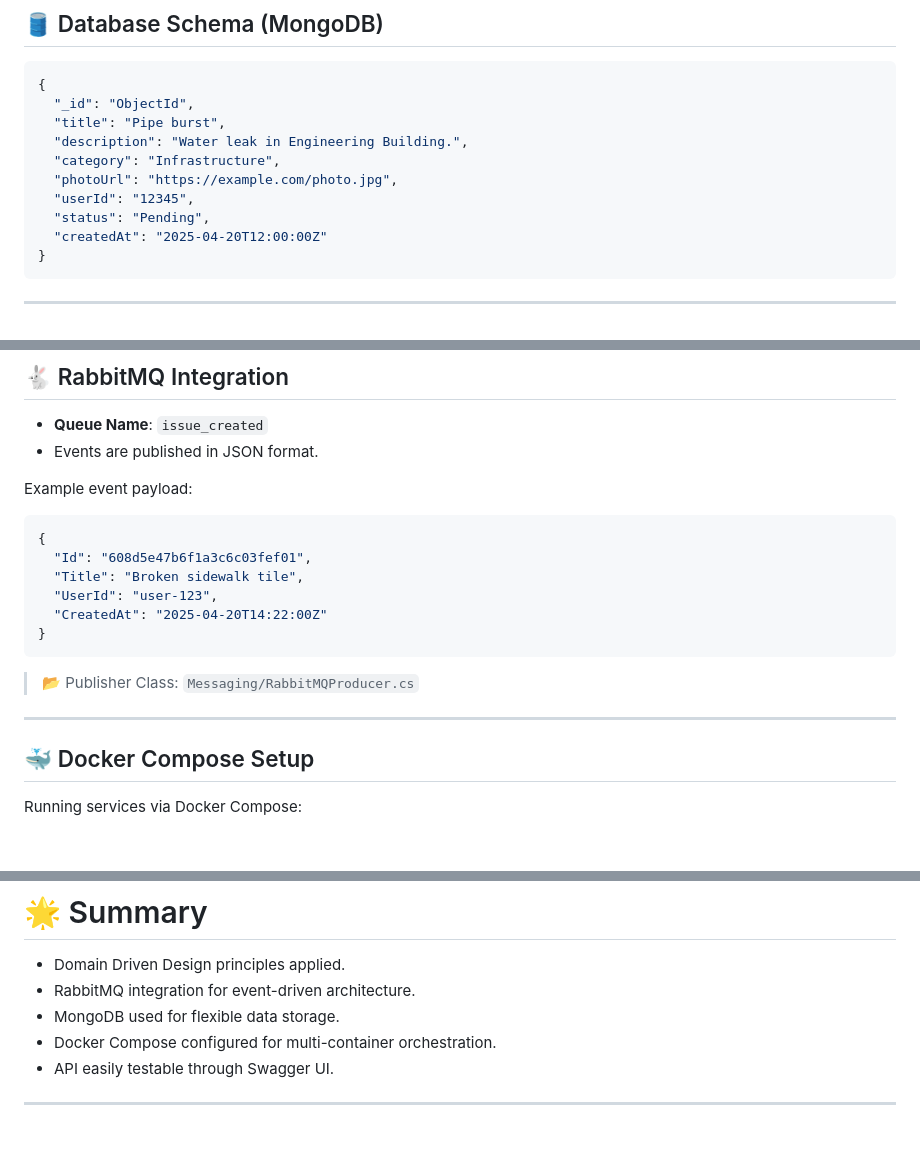
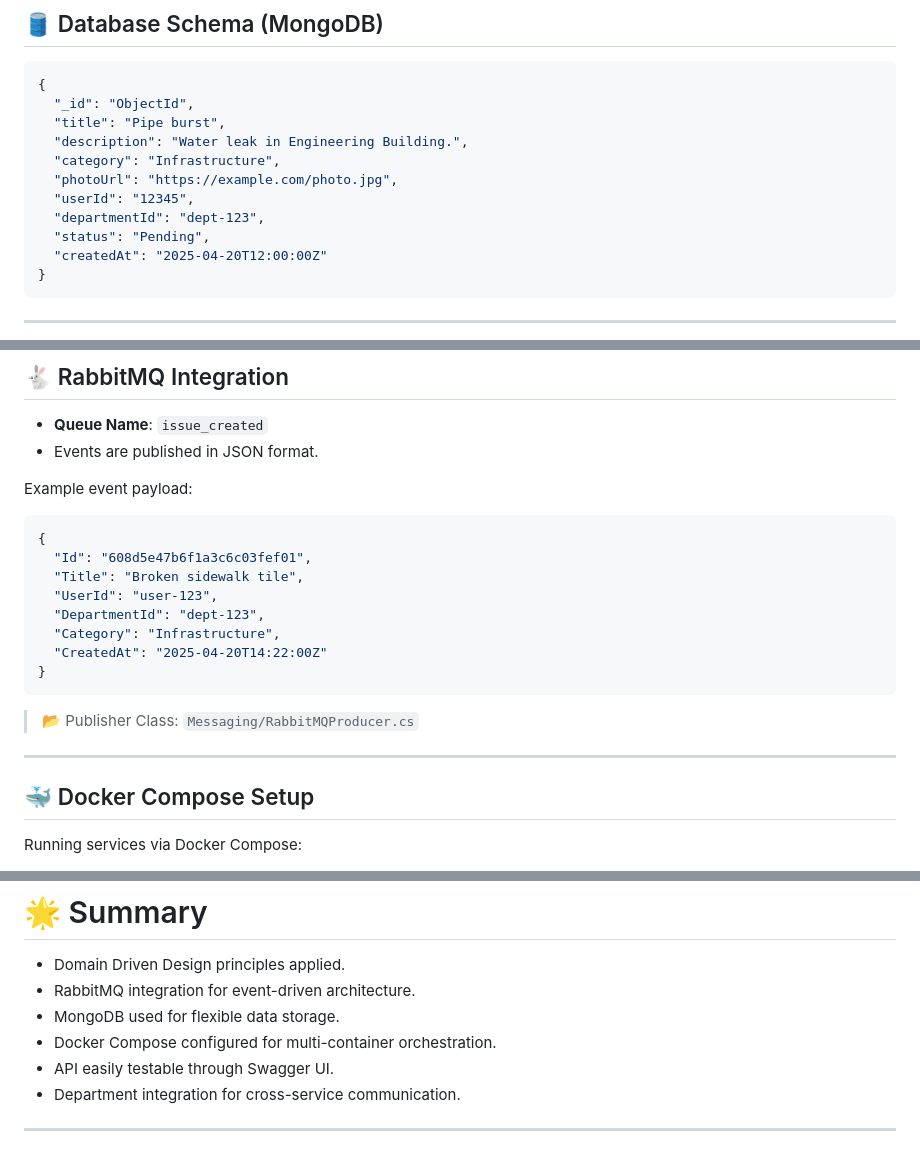
Before and after one commit to KeremAR/Microservice, a Markdown page: IssueService/README.md, 3 parts joined by grey strips. GitHub-like rendering; blank space fills up the shorter version.

````diff
--- a/IssueService/README.md
+++ b/IssueService/README.md
@@ -75,6 +75,7 @@ The project uses a Domain-Driven Design (DDD) approach.
   "category": "Infrastructure",
   "photoUrl": "https://example.com/photo.jpg",
   "userId": "12345",
+  "departmentId": "dept-123",
   "status": "Pending",
   "createdAt": "2025-04-20T12:00:00Z"
 }
@@ -94,6 +95,8 @@ Example event payload:
   "Id": "608d5e47b6f1a3c6c03fef01",
   "Title": "Broken sidewalk tile",
   "UserId": "user-123",
+  "DepartmentId": "dept-123",
+  "Category": "Infrastructure",
   "CreatedAt": "2025-04-20T14:22:00Z"
 }
 ```
@@ -101,6 +104,7 @@ Example event payload:
 > 📂 Publisher Class: `Messaging/RabbitMQProducer.cs`
 
 ---
+
 
 ## 🐳 Docker Compose Setup
 
@@ -161,5 +165,6 @@ http://localhost:5240/swagger
 - MongoDB used for flexible data storage.
 - Docker Compose configured for multi-container orchestration.
 - API easily testable through Swagger UI.
+- Department integration for cross-service communication.
 
 ---
````
